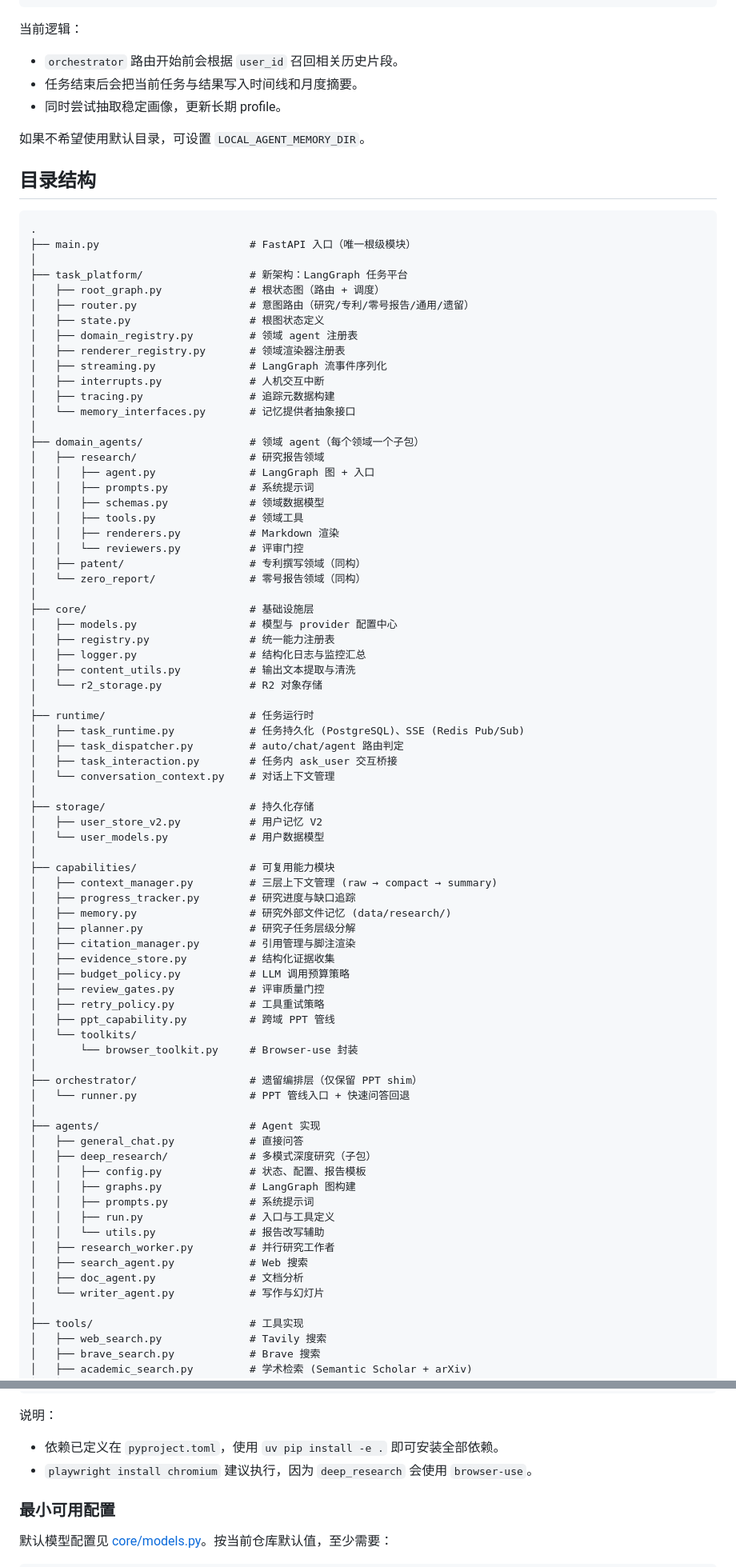
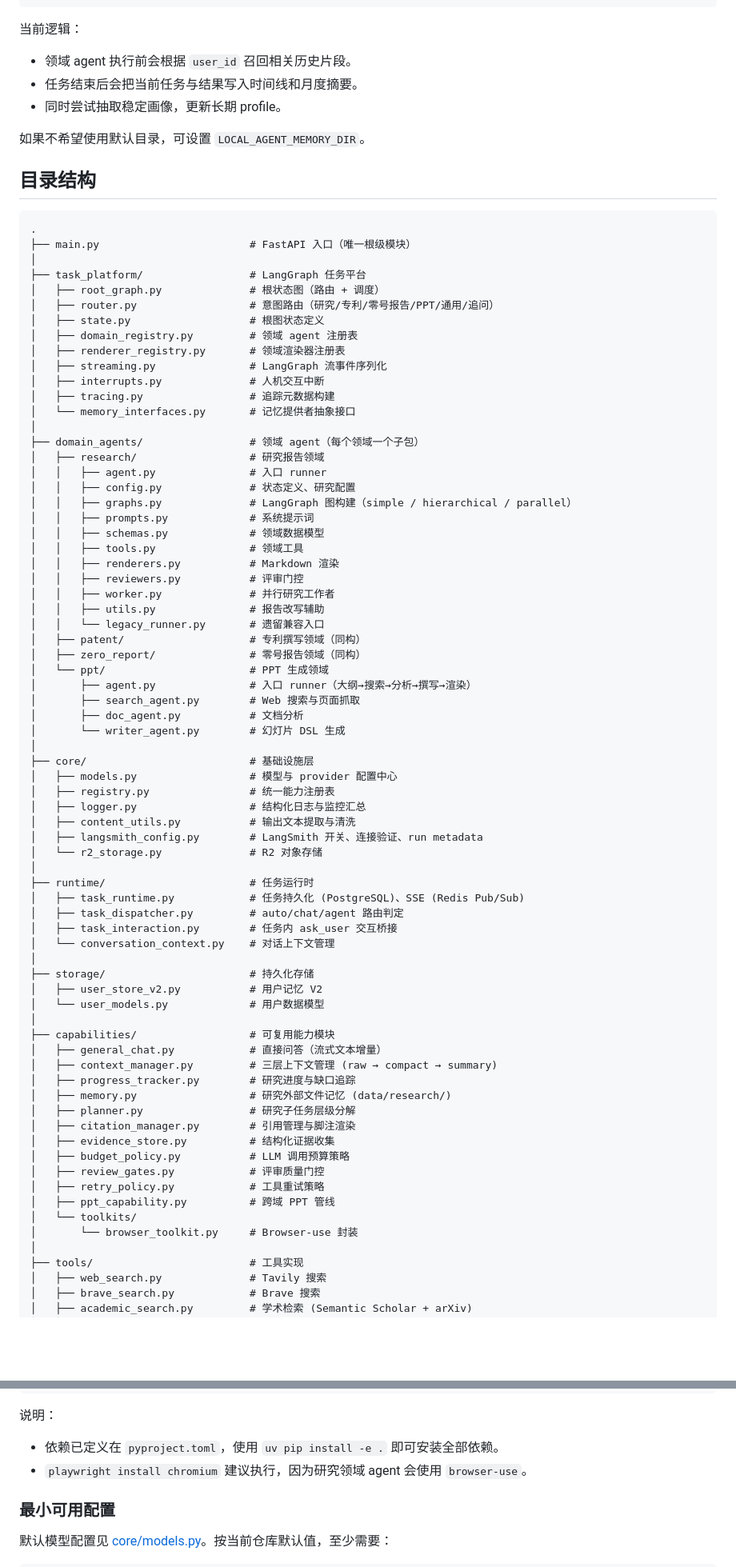
Before and after one commit to aidada/chat-dada, a Markdown page: README.md, 2 parts joined by grey strips. Shown at 80% size. Rendered like a GitHub page; blank space fills up the shorter version.

```diff
--- a/README.md
+++ b/README.md
@@ -290,7 +294,7 @@ data/memory/<user_id>/
 
 当前逻辑：
 
-- `orchestrator` 路由开始前会根据 `user_id` 召回相关历史片段。
+- 领域 agent 执行前会根据 `user_id` 召回相关历史片段。
 - 任务结束后会把当前任务与结果写入时间线和月度摘要。
 - 同时尝试抽取稳定画像，更新长期 profile。
 
@@ -302,9 +306,9 @@ data/memory/<user_id>/
 .
 ├── main.py                        # FastAPI 入口（唯一根级模块）
 │
-├── task_platform/                 # 新架构：LangGraph 任务平台
+├── task_platform/                 # LangGraph 任务平台
 │   ├── root_graph.py              # 根状态图（路由 + 调度）
-│   ├── router.py                  # 意图路由（研究/专利/零号报告/通用/遗留）
+│   ├── router.py                  # 意图路由（研究/专利/零号报告/PPT/通用/追问）
 │   ├── state.py                   # 根图状态定义
 │   ├── domain_registry.py         # 领域 agent 注册表
 │   ├── renderer_registry.py       # 领域渲染器注册表
@@ -315,20 +319,31 @@ data/memory/<user_id>/
 │
 ├── domain_agents/                 # 领域 agent（每个领域一个子包）
 │   ├── research/                  # 研究报告领域
-│   │   ├── agent.py               # LangGraph 图 + 入口
+│   │   ├── agent.py               # 入口 runner
+│   │   ├── config.py              # 状态定义、研究配置
+│   │   ├── graphs.py              # LangGraph 图构建（simple / hierarchical / parallel）
 │   │   ├── prompts.py             # 系统提示词
 │   │   ├── schemas.py             # 领域数据模型
 │   │   ├── tools.py               # 领域工具
 │   │   ├── renderers.py           # Markdown 渲染
-│   │   └── reviewers.py           # 评审门控
+│   │   ├── reviewers.py           # 评审门控
+│   │   ├── worker.py              # 并行研究工作者
+│   │   ├── utils.py               # 报告改写辅助
+│   │   └── legacy_runner.py       # 遗留兼容入口
 │   ├── patent/                    # 专利撰写领域（同构）
-│   └── zero_report/               # 零号报告领域（同构）
+│   ├── zero_report/               # 零号报告领域（同构）
+│   └── ppt/                       # PPT 生成领域
+│       ├── agent.py               # 入口 runner（大纲→搜索→分析→撰写→渲染）
+│       ├── search_agent.py        # Web 搜索与页面抓取
+│       ├── doc_agent.py           # 文档分析
+│       └── writer_agent.py        # 幻灯片 DSL 生成
 │
 ├── core/                          # 基础设施层
 │   ├── models.py                  # 模型与 provider 配置中心
 │   ├── registry.py                # 统一能力注册表
 │   ├── logger.py                  # 结构化日志与监控汇总
 │   ├── content_utils.py           # 输出文本提取与清洗
+│   ├── langsmith_config.py        # LangSmith 开关、连接验证、run metadata
 │   └── r2_storage.py              # R2 对象存储
 │
 ├── runtime/                       # 任务运行时
@@ -342,6 +357,7 @@ data/memory/<user_id>/
 │   └── user_models.py             # 用户数据模型
 │
 ├── capabilities/                  # 可复用能力模块
+│   ├── general_chat.py            # 直接问答（流式文本增量）
 │   ├── context_manager.py         # 三层上下文管理 (raw → compact → summary)
 │   ├── progress_tracker.py        # 研究进度与缺口追踪
 │   ├── memory.py                  # 研究外部文件记忆 (data/research/)
@@ -354,22 +370,6 @@ data/memory/<user_id>/
 │   ├── ppt_capability.py          # 跨域 PPT 管线
 │   └── toolkits/
 │       └── browser_toolkit.py     # Browser-use 封装
-│
-├── orchestrator/                  # 遗留编排层（仅保留 PPT shim）
-│   └── runner.py                  # PPT 管线入口 + 快速问答回退
-│
-├── agents/                        # Agent 实现
-│   ├── general_chat.py            # 直接问答
-│   ├── deep_research/             # 多模式深度研究（子包）
-│   │   ├── config.py              # 状态、配置、报告模板
-│   │   ├── graphs.py              # LangGraph 图构建
-│   │   ├── prompts.py             # 系统提示词
-│   │   ├── run.py                 # 入口与工具定义
-│   │   └── utils.py               # 报告改写辅助
-│   ├── research_worker.py         # 并行研究工作者
-│   ├── search_agent.py            # Web 搜索
-│   ├── doc_agent.py               # 文档分析
-│   └── writer_agent.py            # 写作与幻灯片
 │
 ├── tools/                         # 工具实现
 │   ├── web_search.py              # Tavily 搜索
@@ -443,7 +443,7 @@ playwright install chromium
 说明：
 
 - 依赖已定义在 `pyproject.toml`，使用 `uv pip install -e .` 即可安装全部依赖。
-- `playwright install chromium` 建议执行，因为 `deep_research` 会使用 `browser-use`。
+- `playwright install chromium` 建议执行，因为研究领域 agent 会使用 `browser-use`。
 
 ### 最小可用配置
 
```
Also changed, not shown: other parts of README.md (+56 -55 lines).
